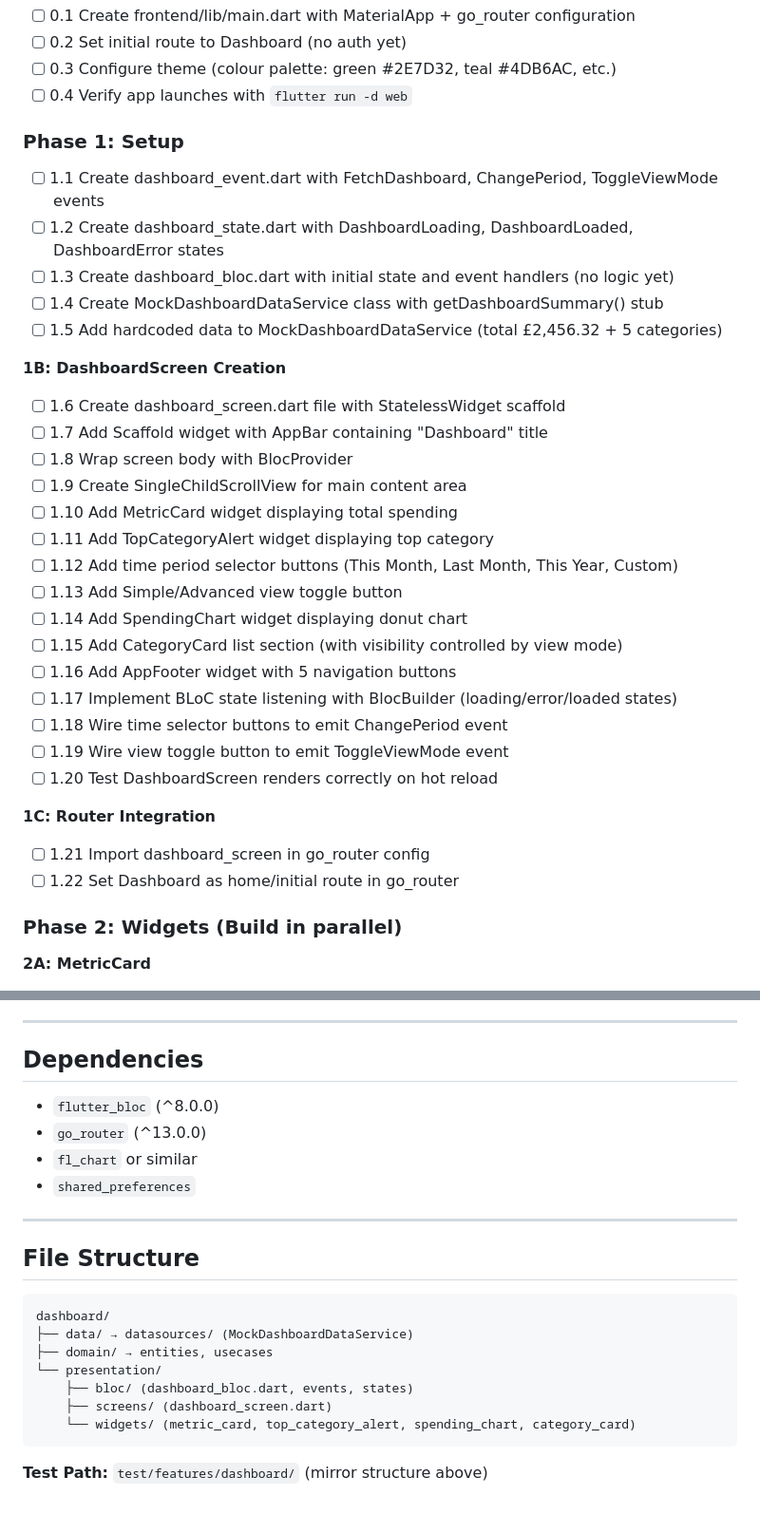
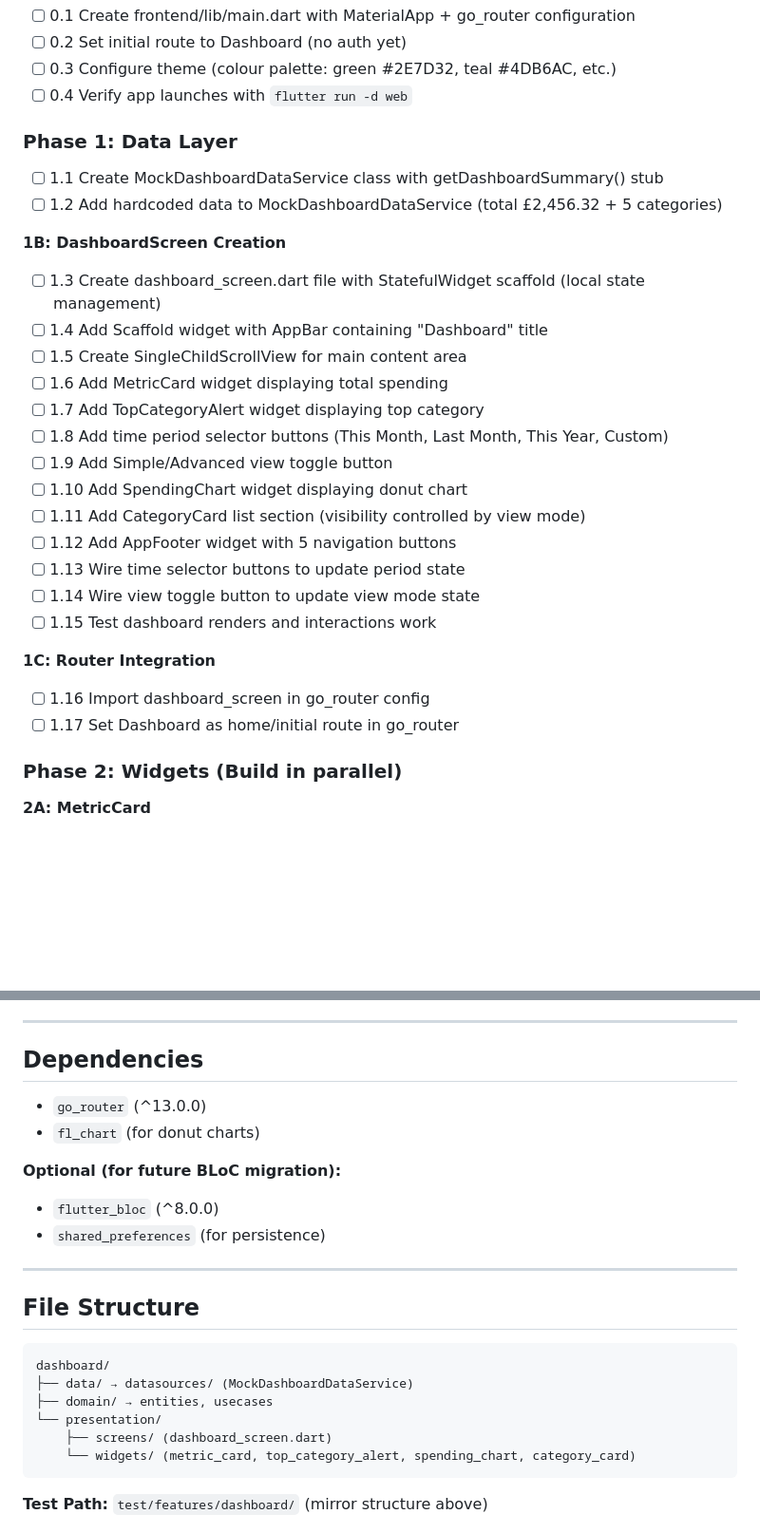
Before and after one commit to SETAP-3E/Budgetting-App, a Markdown page: requirements.md, 2 parts joined by grey strips. Shown at 95% size. Rendered like a GitHub page; blank space fills up the shorter version.

````diff
--- a/requirements.md
+++ b/requirements.md
@@ -34,33 +34,28 @@ Dashboard is the primary entry screen showing total spending, top category alert
 - [ ] 0.3 Configure theme (colour palette: green #2E7D32, teal #4DB6AC, etc.)
 - [ ] 0.4 Verify app launches with `flutter run -d web`
 
-### Phase 1: Setup
-- [ ] 1.1 Create dashboard_event.dart with FetchDashboard, ChangePeriod, ToggleViewMode events
-- [ ] 1.2 Create dashboard_state.dart with DashboardLoading, DashboardLoaded, DashboardError states
-- [ ] 1.3 Create dashboard_bloc.dart with initial state and event handlers (no logic yet)
-- [ ] 1.4 Create MockDashboardDataService class with getDashboardSummary() stub
-- [ ] 1.5 Add hardcoded data to MockDashboardDataService (total £2,456.32 + 5 categories)
+### Phase 1: Data Layer
+- [ ] 1.1 Create MockDashboardDataService class with getDashboardSummary() stub
+- [ ] 1.2 Add hardcoded data to MockDashboardDataService (total £2,456.32 + 5 categories)
 
 **1B: DashboardScreen Creation**
-- [ ] 1.6 Create dashboard_screen.dart file with StatelessWidget scaffold
-- [ ] 1.7 Add Scaffold widget with AppBar containing "Dashboard" title
-- [ ] 1.8 Wrap screen body with BlocProvider<DashboardBloc>
-- [ ] 1.9 Create SingleChildScrollView for main content area
-- [ ] 1.10 Add MetricCard widget displaying total spending
-- [ ] 1.11 Add TopCategoryAlert widget displaying top category
-- [ ] 1.12 Add time period selector buttons (This Month, Last Month, This Year, Custom)
-- [ ] 1.13 Add Simple/Advanced view toggle button
-- [ ] 1.14 Add SpendingChart widget displaying donut chart
-- [ ] 1.15 Add CategoryCard list section (with visibility controlled by view mode)
-- [ ] 1.16 Add AppFooter widget with 5 navigation buttons
-- [ ] 1.17 Implement BLoC state listening with BlocBuilder (loading/error/loaded states)
-- [ ] 1.18 Wire time selector buttons to emit ChangePeriod event
-- [ ] 1.19 Wire view toggle button to emit ToggleViewMode event
-- [ ] 1.20 Test DashboardScreen renders correctly on hot reload
+- [ ] 1.3 Create dashboard_screen.dart file with StatefulWidget scaffold (local state management)
+- [ ] 1.4 Add Scaffold widget with AppBar containing "Dashboard" title
+- [ ] 1.5 Create SingleChildScrollView for main content area
+- [ ] 1.6 Add MetricCard widget displaying total spending
+- [ ] 1.7 Add TopCategoryAlert widget displaying top category
+- [ ] 1.8 Add time period selector buttons (This Month, Last Month, This Year, Custom)
+- [ ] 1.9 Add Simple/Advanced view toggle button
+- [ ] 1.10 Add SpendingChart widget displaying donut chart
+- [ ] 1.11 Add CategoryCard list section (visibility controlled by view mode)
+- [ ] 1.12 Add AppFooter widget with 5 navigation buttons
+- [ ] 1.13 Wire time selector buttons to update period state
+- [ ] 1.14 Wire view toggle button to update view mode state
+- [ ] 1.15 Test dashboard renders and interactions work
 
 **1C: Router Integration**
-- [ ] 1.21 Import dashboard_screen in go_router config
-- [ ] 1.22 Set Dashboard as home/initial route in go_router
+- [ ] 1.16 Import dashboard_screen in go_router config
+- [ ] 1.17 Set Dashboard as home/initial route in go_router
 
 ### Phase 2: Widgets (Build in parallel)
 **2A: MetricCard**
@@ -166,10 +125,12 @@ Dashboard is the primary entry screen showing total spending, top category alert
 ---
 
 ## Dependencies
+- `go_router` (^13.0.0)
+- `fl_chart` (for donut charts)
+
+**Optional (for future BLoC migration):**
 - `flutter_bloc` (^8.0.0)
-- `go_router` (^13.0.0)
-- `fl_chart` or similar
-- `shared_preferences`
+- `shared_preferences` (for persistence)
 
 ---
 
@@ -179,7 +140,6 @@ dashboard/
 ├── data/ → datasources/ (MockDashboardDataService)
 ├── domain/ → entities, usecases
 └── presentation/
-    ├── bloc/ (dashboard_bloc.dart, events, states)
     ├── screens/ (dashboard_screen.dart)
     └── widgets/ (metric_card, top_category_alert, spending_chart, category_card)
 ```
````
Also changed, not shown: other parts of requirements.md (+15 -51 lines).
